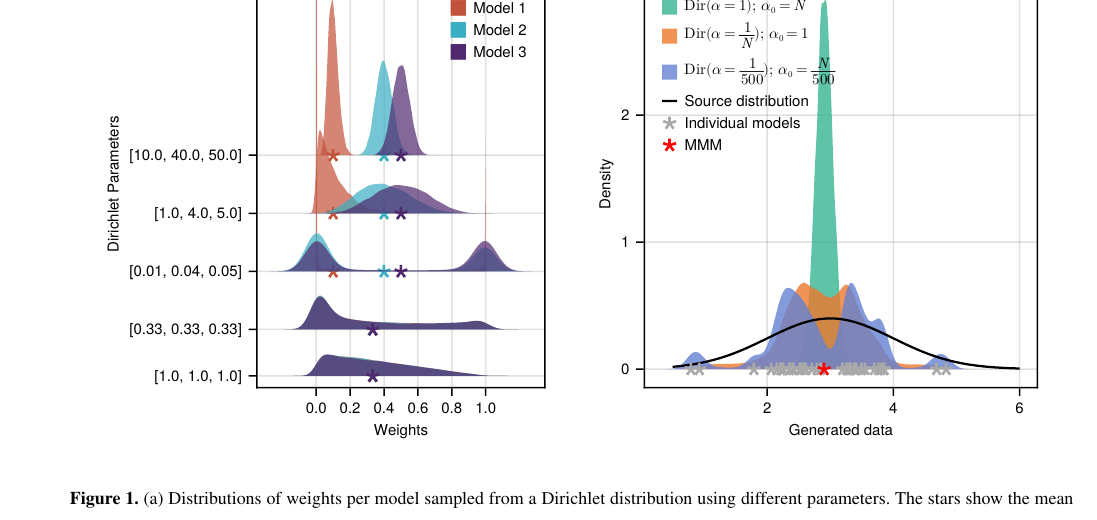
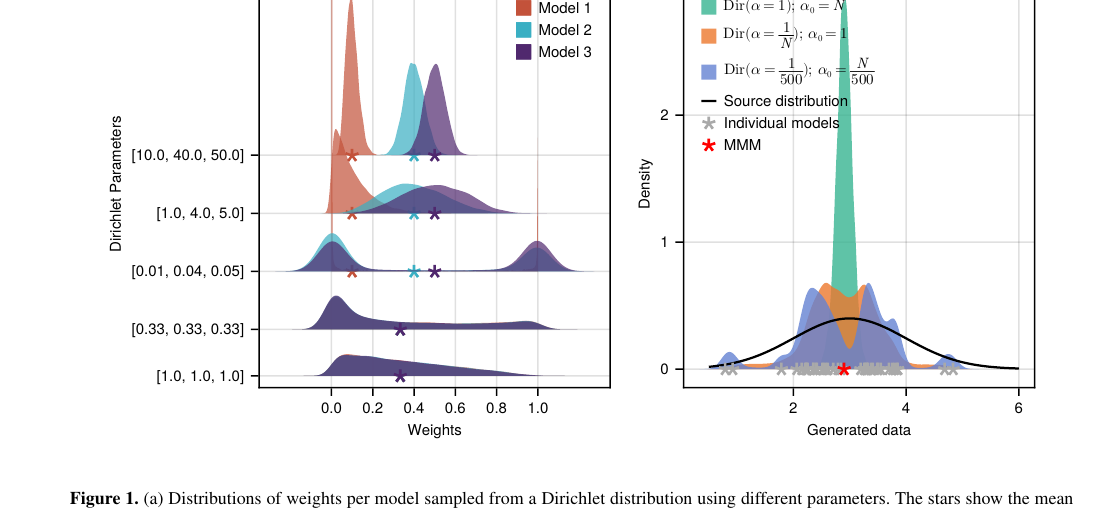
Before and after one commit to awi-esc/WeightedEnsembles, a LaTeX document (manuscript/PaperMW/main.tex, which reads manuscript/PaperMW/sections/independence-toy-examples.tex, manuscript/PaperMW/sections/methods.tex): part of page 7 of 28, cut so that both start at the same text. The pictures show the PDF file manuscript/PaperMW/main.pdf that the author committed with the source.

Commit message:
put fig 1a,1b into fig1, same for fig 7a, 7b

```diff
--- a/manuscript/PaperMW/sections/independence-toy-examples.tex
+++ b/manuscript/PaperMW/sections/independence-toy-examples.tex
@@ -48,10 +48,7 @@ Figure \ref{fig:toy-examples-results} shows the resulting weights for these toy
 
 \begin{figure}
     \centering
-    %\includegraphics{sections/figures/independence/independence-copies-posterior-weights-gaussian-dirichlet-1-over-n.pdf}\qquad
-    %\includegraphics{sections/figures/independence/independence-copies-correlations-dirichlet-1-over-n.pdf}
-    \includegraphics{sections/figures/fig7a.pdf}\qquad
-    \includegraphics{sections/figures/fig7b.pdf}
+    \includegraphics{sections/figures/fig7.pdf}
    \caption{Posterior samples (showing the individual weights, i.e.~the entries of the sampled weight vectors) using the ensemble performance weighting approach for a toy ensemble of 3 models and with Gaussian errors centered around 0; the variance is jointly sampled with the weight vectors. Green stars show the mean values (corresponding to values in Fig.~\ref{fig:toy-examples-results}f where $n_2=2$). The vertical dashed grey line in b indicates the value $\frac{1}{N}=\frac{1}{3}$.}
     \label{fig:toy-examples-posterior-weights}
 \end{figure}
--- a/manuscript/PaperMW/sections/methods.tex
+++ b/manuscript/PaperMW/sections/methods.tex
@@ -105,8 +105,7 @@ Therefore, the Dirichlet distribution allows us to easily incorporate potential
 %An alternative to the Dirichlet distribution is the Logit Normal distribution, which is also defined over vectors that sum up to 1. These are sampled in two steps: first, a vector is drawn from a Multivariate Normal distribution. Then, the softmax function is applied to each sampled vector, which ensures that they sum up to 1. By varying the covariance matrix of the Multivariate Normal distribution, it is, for instance, possible to take into account potential prior knowledge about the correlations between models.
 
 \begin{figure}
-\includegraphics{sections/figures/fig1a.pdf}
-\includegraphics{sections/figures/fig1b.pdf}
+\includegraphics{sections/figures/fig1.pdf}
 \caption{(a) Distributions of weights per model sampled from a Dirichlet distribution using different parameters. The stars show the mean weights. In the bottom two rows, the distributions of the individual model weights are identical, hiding the distributions for models 1 and 2 behind the distribution for model 3. (b) Artificial data (grey dots) of 38 ``models'', drawn from $\mathcal{N}(\mu=3,\sigma = 1)$ (black curve). The densities show the distributions of the expected data of the weighted average models computed for each of 10,000 weight vectors drawn from Dirichlet distributions with varying parameters.}
 \label{fig:priors}
 \end{figure}
```
Also changed, not shown: Manifest.toml (+3 -3 lines), Project.toml (+1 -0 lines), manuscript/PaperMW/main.pdf, 3 other files.
